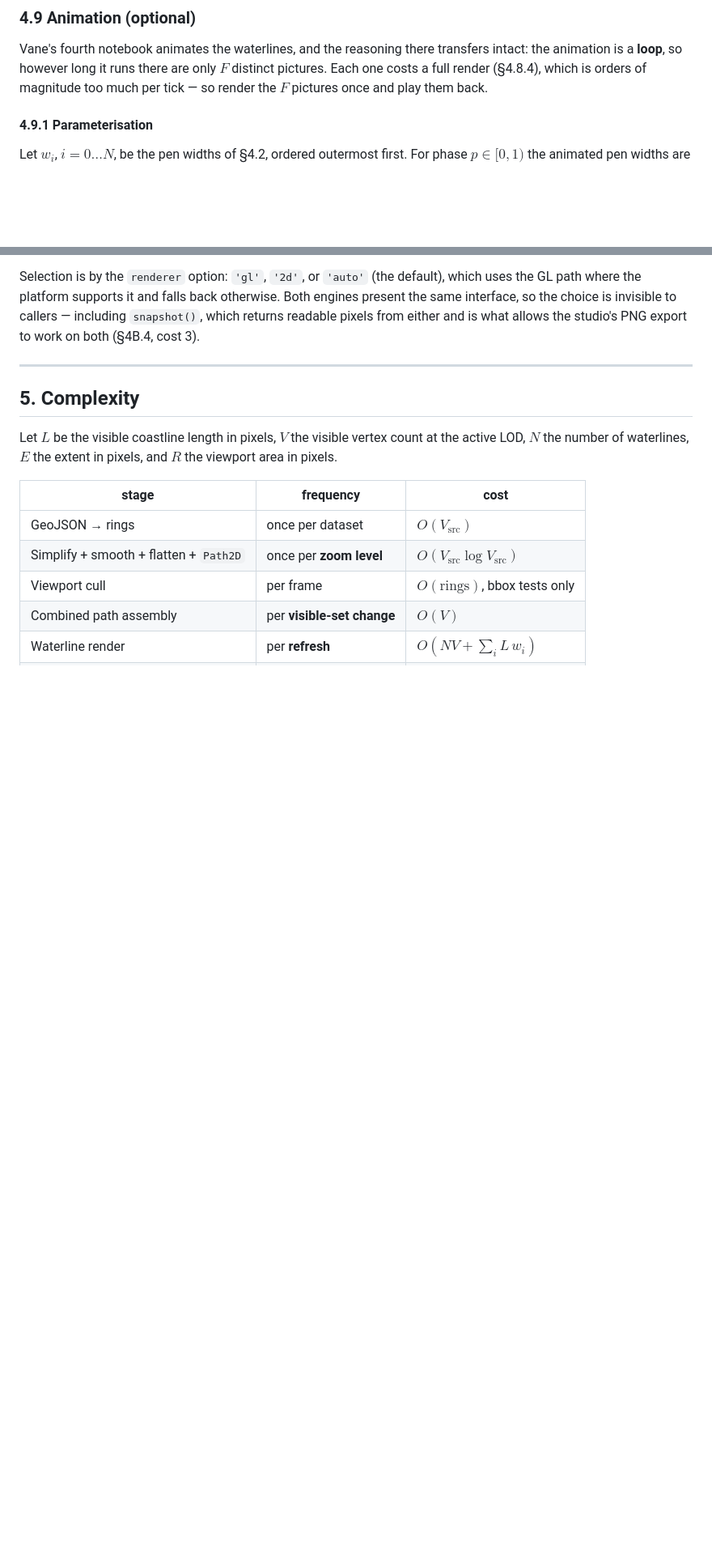
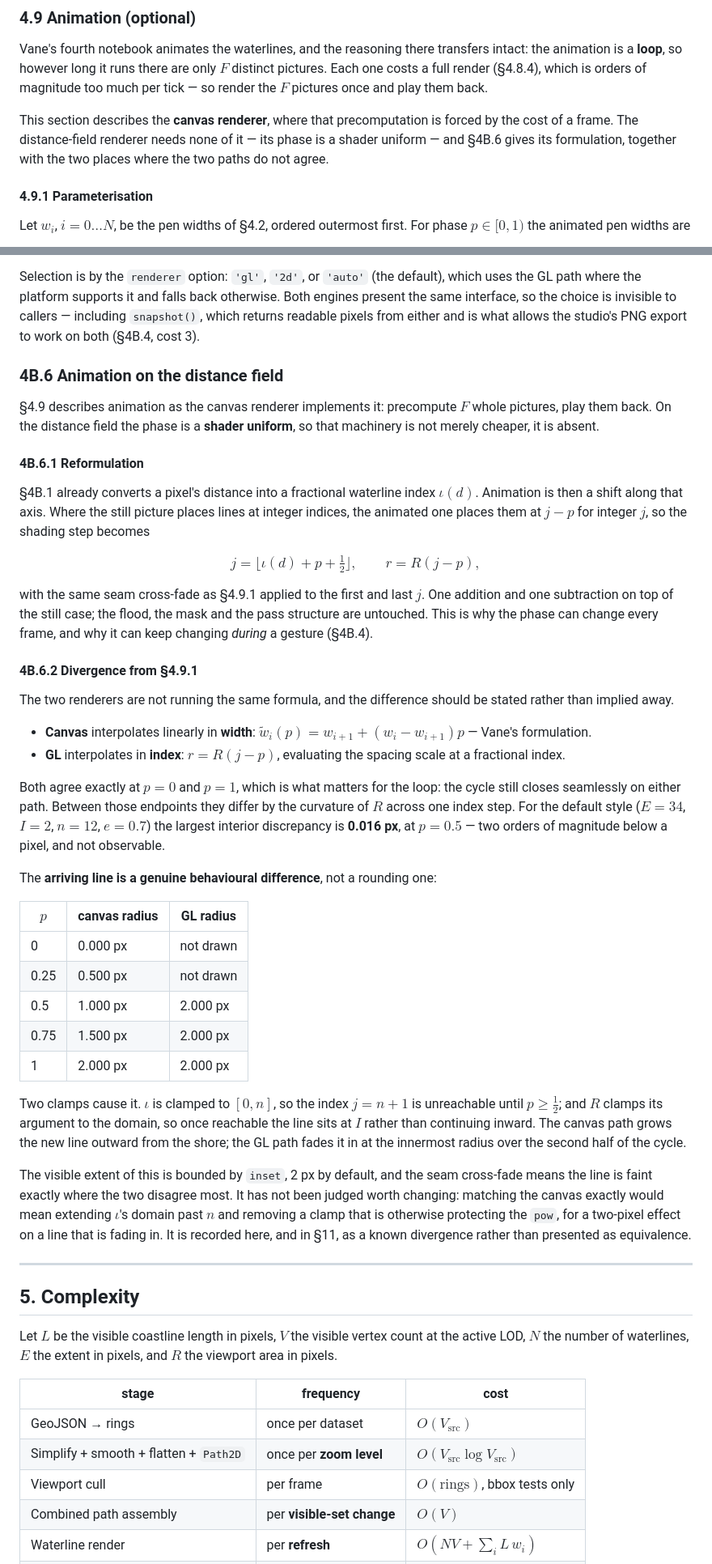
Before and after one commit to danylaksono/waterlines, a Markdown page: docs/methodology.md, 2 parts joined by grey strips. Shown at 81% size. GitHub-like rendering; blank space fills up the shorter version.

Commit message:
updated animation method

```diff
--- a/docs/methodology.md
+++ b/docs/methodology.md
@@ -597,6 +597,11 @@ only $F$ distinct pictures. Each one costs a full render (§4.8.4), which is
 orders of magnitude too much per tick — so render the $F$ pictures once and play
 them back.
 
+This section describes the **canvas renderer**, where that precomputation is
+forced by the cost of a frame. The distance-field renderer needs none of it —
+its phase is a shader uniform — and §4B.6 gives its formulation, together with
+the two places where the two paths do not agree.
+
 #### 4.9.1 Parameterisation
 
 Let $w_i$, $i = 0 \dots N$, be the pen widths of §4.2, ordered outermost first.
@@ -807,6 +812,70 @@ default), which uses the GL path where the platform supports it and falls back
 otherwise. Both engines present the same interface, so the choice is invisible
 to callers — including `snapshot()`, which returns readable pixels from either
 and is what allows the studio's PNG export to work on both (§4B.4, cost 3).
+
+### 4B.6 Animation on the distance field
+
+§4.9 describes animation as the canvas renderer implements it: precompute $F$
+whole pictures, play them back. On the distance field the phase is a **shader
+uniform**, so that machinery is not merely cheaper, it is absent.
+
+#### 4B.6.1 Reformulation
+
+§4B.1 already converts a pixel's distance into a fractional waterline index
+$\iota(d)$. Animation is then a shift along that axis. Where the still picture
+places lines at integer indices, the animated one places them at $j - p$ for
+integer $j$, so the shading step becomes
+
+$$
+j = \lfloor \iota(d) + p + \tfrac12 \rfloor, \qquad
+r = R(j - p),
+$$
+
+with the same seam cross-fade as §4.9.1 applied to the first and last $j$. One
+addition and one subtraction on top of the still case; the flood, the mask and
+the pass structure are untouched. This is why the phase can change every frame,
+and why it can keep changing _during_ a gesture (§4B.4).
+
+#### 4B.6.2 Divergence from §4.9.1
+
+The two renderers are not running the same formula, and the difference should be
+stated rather than implied away.
+
+- **Canvas** interpolates linearly in **width**:
+  $\tilde{w}_i(p) = w_{i+1} + (w_i - w_{i+1})p$ — Vane's formulation.
+- **GL** interpolates in **index**: $r = R(j - p)$, evaluating the spacing scale
+  at a fractional index.
+
+Both agree exactly at $p = 0$ and $p = 1$, which is what matters for the loop:
+the cycle still closes seamlessly on either path. Between those endpoints they
+differ by the curvature of $R$ across one index step. For the default style
+($E = 34$, $I = 2$, $n = 12$, $e = 0.7$) the largest interior discrepancy is
+**0.016 px**, at $p = 0.5$ — two orders of magnitude below a pixel, and not
+observable.
+
+The **arriving line is a genuine behavioural difference**, not a rounding one:
+
+| $p$  | canvas radius | GL radius   |
+| ---- | ------------- | ----------- |
+| 0    | 0.000 px      | not drawn   |
+| 0.25 | 0.500 px      | not drawn   |
+| 0.5  | 1.000 px      | 2.000 px    |
+| 0.75 | 1.500 px      | 2.000 px    |
+| 1    | 2.000 px      | 2.000 px    |
+
+Two clamps cause it. $\iota$ is clamped to $[0, n]$, so the index $j = n+1$ is
+unreachable until $p \ge \tfrac12$; and $R$ clamps its argument to the domain,
+so once reachable the line sits at $I$ rather than continuing inward. The
+canvas path grows the new line outward from the shore; the GL path fades it in
+at the innermost radius over the second half of the cycle.
+
+The visible extent of this is bounded by `inset`, 2 px by default, and the seam
+cross-fade means the line is faint exactly where the two disagree most. It has
+not been judged worth changing: matching the canvas exactly would mean
+extending $\iota$'s domain past $n$ and removing a clamp that is otherwise
+protecting the `pow`, for a two-pixel effect on a line that is fading in. It is
+recorded here, and in §11, as a known divergence rather than presented as
+equivalence.
 
 ---
 
```
Also changed, not shown: other parts of docs/methodology.md (+5 -0 lines).
